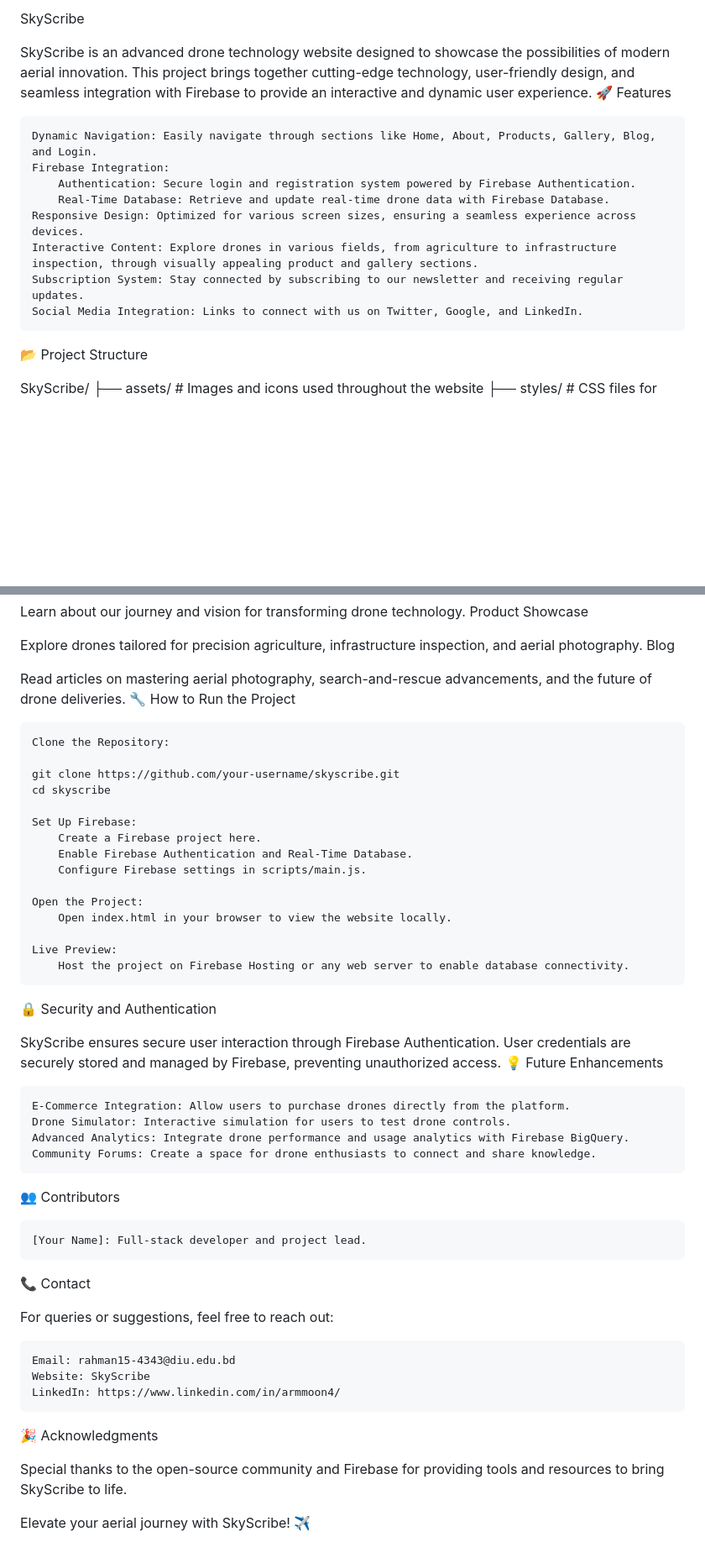
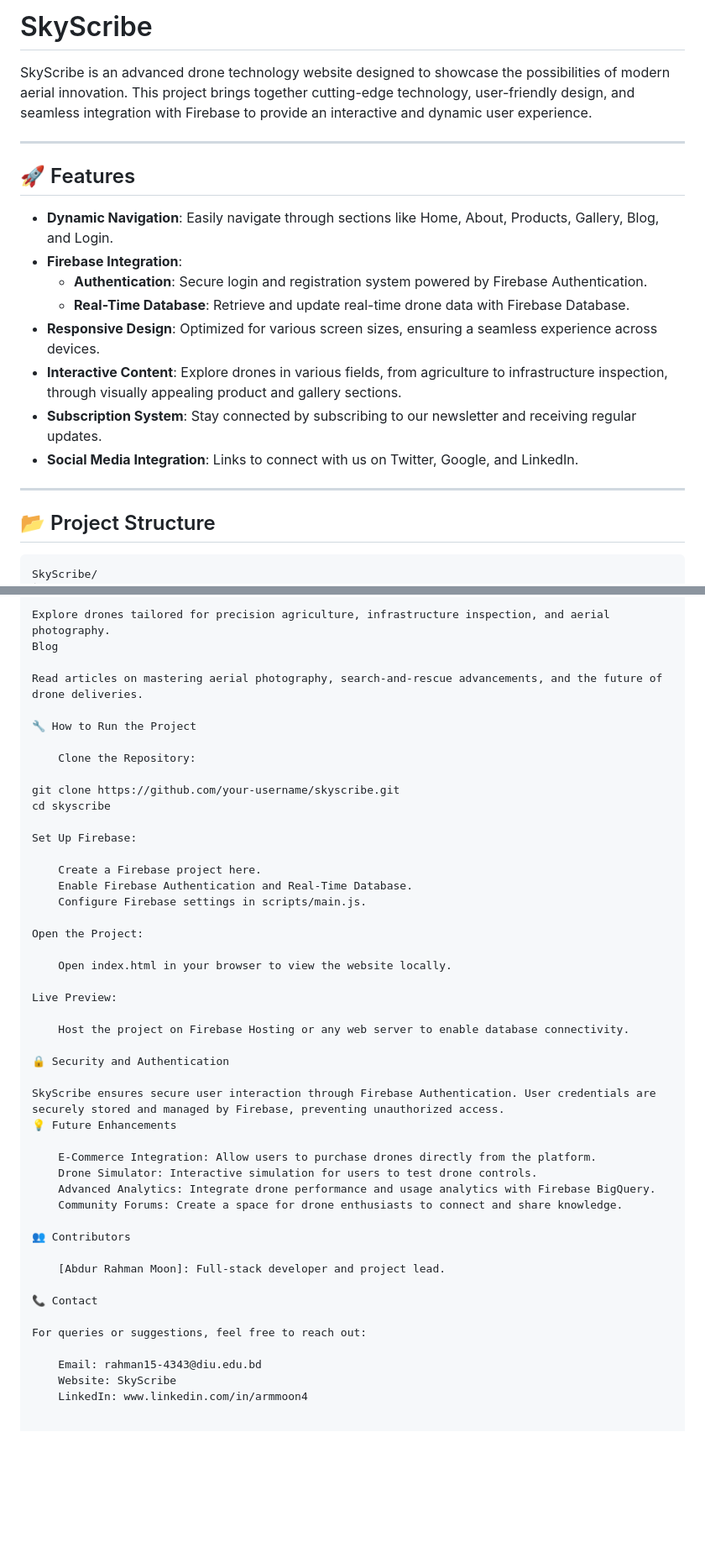
Before and after one commit to armmoon4/skyScribe_sp_6, a Markdown page: README.md, 2 parts joined by grey strips. Shown at 84% size. GitHub-like rendering; blank space fills up the shorter version.

````diff
--- a/README.md
+++ b/README.md
@@ -1,19 +1,25 @@
-SkyScribe
+# SkyScribe
 
 SkyScribe is an advanced drone technology website designed to showcase the possibilities of modern aerial innovation. This project brings together cutting-edge technology, user-friendly design, and seamless integration with Firebase to provide an interactive and dynamic user experience.
-🚀 Features
 
-    Dynamic Navigation: Easily navigate through sections like Home, About, Products, Gallery, Blog, and Login.
-    Firebase Integration:
-        Authentication: Secure login and registration system powered by Firebase Authentication.
-        Real-Time Database: Retrieve and update real-time drone data with Firebase Database.
-    Responsive Design: Optimized for various screen sizes, ensuring a seamless experience across devices.
-    Interactive Content: Explore drones in various fields, from agriculture to infrastructure inspection, through visually appealing product and gallery sections.
-    Subscription System: Stay connected by subscribing to our newsletter and receiving regular updates.
-    Social Media Integration: Links to connect with us on Twitter, Google, and LinkedIn.
+---
 
-📂 Project Structure
+## 🚀 Features
 
+- **Dynamic Navigation**: Easily navigate through sections like Home, About, Products, Gallery, Blog, and Login.
+- **Firebase Integration**:
+  - **Authentication**: Secure login and registration system powered by Firebase Authentication.
+  - **Real-Time Database**: Retrieve and update real-time drone data with Firebase Database.
+- **Responsive Design**: Optimized for various screen sizes, ensuring a seamless experience across devices.
+- **Interactive Content**: Explore drones in various fields, from agriculture to infrastructure inspection, through visually appealing product and gallery sections.
+- **Subscription System**: Stay connected by subscribing to our newsletter and receiving regular updates.
+- **Social Media Integration**: Links to connect with us on Twitter, Google, and LinkedIn.
+
+---
+
+## 📂 Project Structure
+
+```plaintext
 SkyScribe/
 ├── assets/                 # Images and icons used throughout the website
 ├── styles/                 # CSS files for styling the website
@@ -50,23 +56,27 @@ Explore drones tailored for precision agriculture, infrastructure inspection, an
 Blog
 
 Read articles on mastering aerial photography, search-and-rescue advancements, and the future of drone deliveries.
+
 🔧 How to Run the Project
 
     Clone the Repository:
 
-    git clone https://github.com/your-username/skyscribe.git
-    cd skyscribe
+git clone https://github.com/your-username/skyscribe.git
+cd skyscribe
 
-    Set Up Firebase:
-        Create a Firebase project here.
-        Enable Firebase Authentication and Real-Time Database.
-        Configure Firebase settings in scripts/main.js.
+Set Up Firebase:
 
-    Open the Project:
-        Open index.html in your browser to view the website locally.
+    Create a Firebase project here.
+    Enable Firebase Authentication and Real-Time Database.
+    Configure Firebase settings in scripts/main.js.
 
-    Live Preview:
-        Host the project on Firebase Hosting or any web server to enable database connectivity.
+Open the Project:
+
+    Open index.html in your browser to view the website locally.
+
+Live Preview:
+
+    Host the project on Firebase Hosting or any web server to enable database connectivity.
 
 🔒 Security and Authentication
 
@@ -80,7 +90,7 @@ SkyScribe ensures secure user interaction through Firebase Authentication. User
 
 👥 Contributors
 
-    [Your Name]: Full-stack developer and project lead.
+    [Abdur Rahman Moon]: Full-stack developer and project lead.
 
 📞 Contact
 
@@ -88,10 +98,4 @@ For queries or suggestions, feel free to reach out:
 
     Email: rahman15-4343@diu.edu.bd
     Website: SkyScribe
-    LinkedIn: https://www.linkedin.com/in/armmoon4/
-
-🎉 Acknowledgments
-
-Special thanks to the open-source community and Firebase for providing tools and resources to bring SkyScribe to life.
-
-Elevate your aerial journey with SkyScribe! ✈️
+    LinkedIn: www.linkedin.com/in/armmoon4
````
